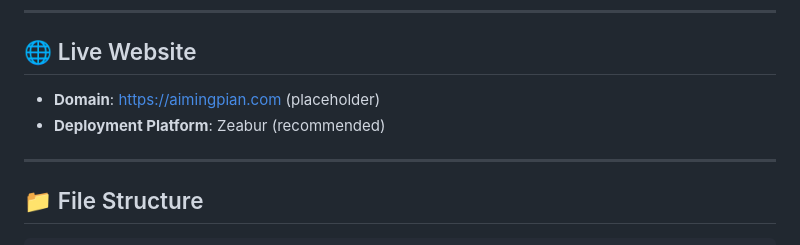
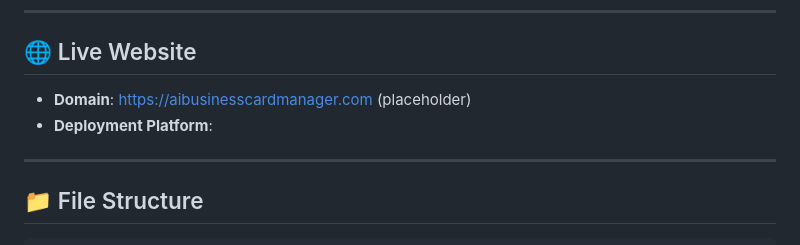
Before and after one commit to hank8048-afk/ai-business-card-website, a Markdown page: README.md, the part around the change. GitHub-like rendering.

Commit message:
Update domain and deployment platform in README

```diff
--- a/README.md
+++ b/README.md
@@ -6,8 +6,8 @@ A professional, bilingual (中文/English) landing website for the AI Business C
 ---
 
 ## 🌐 Live Website
-- **Domain**: https://aimingpian.com (placeholder)
-- **Deployment Platform**: Zeabur (recommended)
+- **Domain**: https://aibusinesscardmanager.com (placeholder)
+- **Deployment Platform**:
 
 ---
 
```
